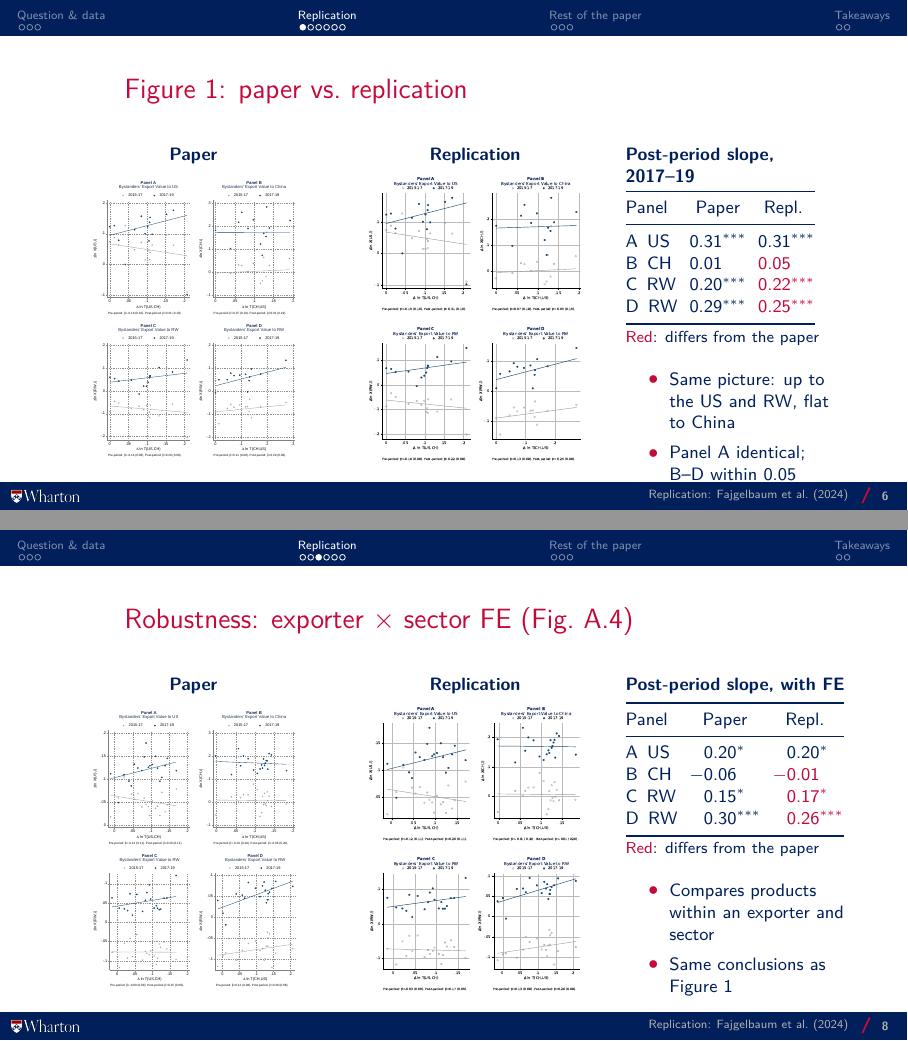
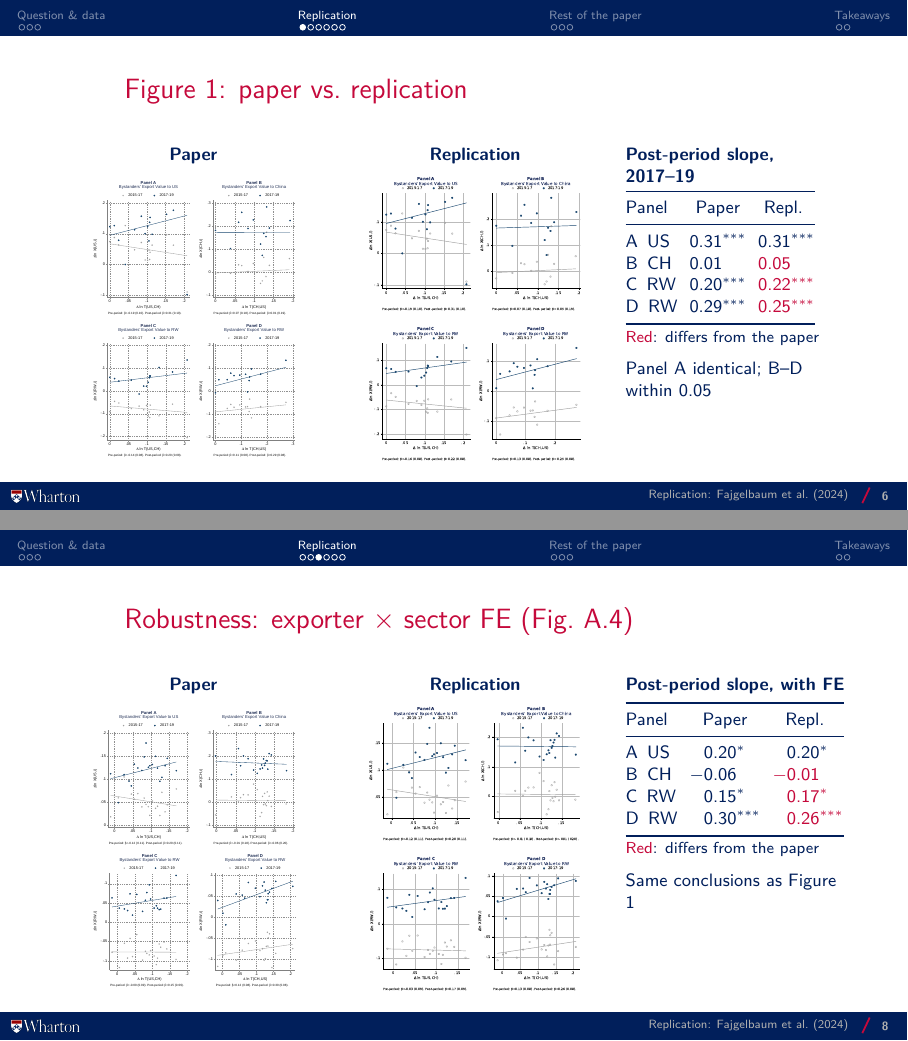
Before and after one commit to akyratzis/STAT-5200---Applied-Econometrics-I, LaTeX slides (Replication Study/Presentation/Replication Study - Presentation.tex): pages 6 and 8 of 16, joined at a grey line. Compiled offline with pdfLaTeX.

Commit message:
Fix the presentation slides that still overflowed

```diff
--- a/Replication Study/Presentation/Replication Study - Presentation.tex
+++ b/Replication Study/Presentation/Replication Study - Presentation.tex
@@ -291,12 +291,8 @@ product-clustered standard errors; binscatters with 20 quantile bins.
       B\enspace CH & \pv{0.01}{} & \pr{0.05}{} \\
       C\enspace RW & \pv{0.20}{***} & \pr{0.22}{***} \\
       D\enspace RW & \pv{0.29}{***} & \pr{0.25}{***} \\}
-    \vspace{0.6em}
-    \footnotesize
-    \begin{itemize}
-      \item Same picture: up to the US and RW, flat to China
-      \item Panel A identical; B--D within 0.05
-    \end{itemize}
+    \vspace{0.5em}
+    {\footnotesize\raggedright Panel A identical; B--D within 0.05\par}
   \end{column}
 \end{columns}
 \end{frame}
@@ -346,12 +342,8 @@ Replication: 102{,}903; 90{,}100; 223{,}903; 223{,}903.\par}
       B\enspace CH & \pv{$-$0.06}{} & \pr{$-$0.01}{} \\
       C\enspace RW & \pv{0.15}{*} & \pr{0.17}{*} \\
       D\enspace RW & \pv{0.30}{***} & \pr{0.26}{***} \\}
-    \vspace{0.6em}
-    \footnotesize
-    \begin{itemize}
-      \item Compares products within an exporter and sector
-      \item Same conclusions as Figure 1
-    \end{itemize}
+    \vspace{0.5em}
+    {\footnotesize\raggedright Same conclusions as Figure 1\par}
   \end{column}
 \end{columns}
 \end{frame}
```
Also changed, not shown: Replication Study/Presentation/Replication Study - Presentation.tex (14 more changed lines).
